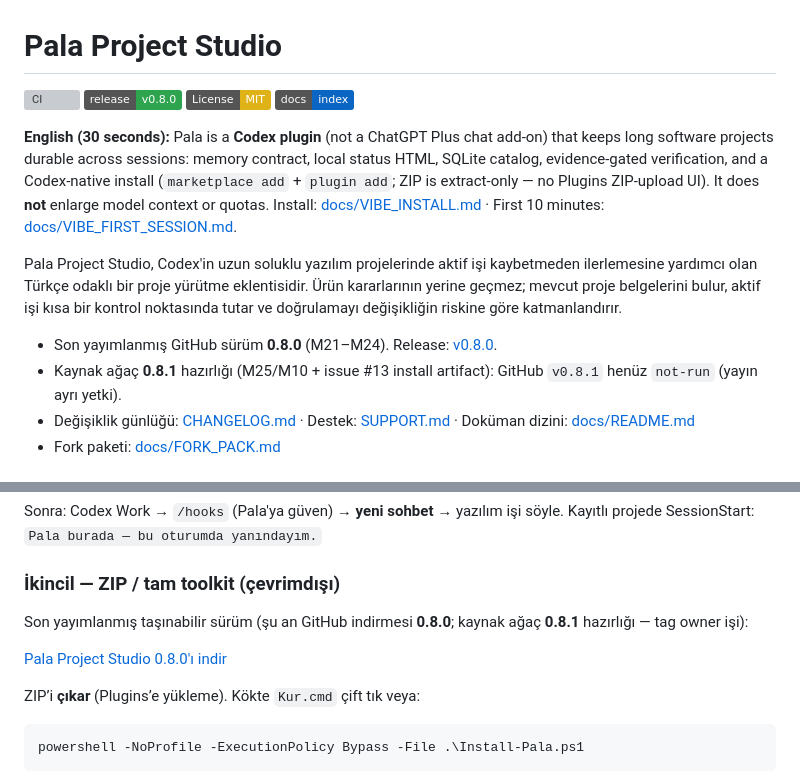
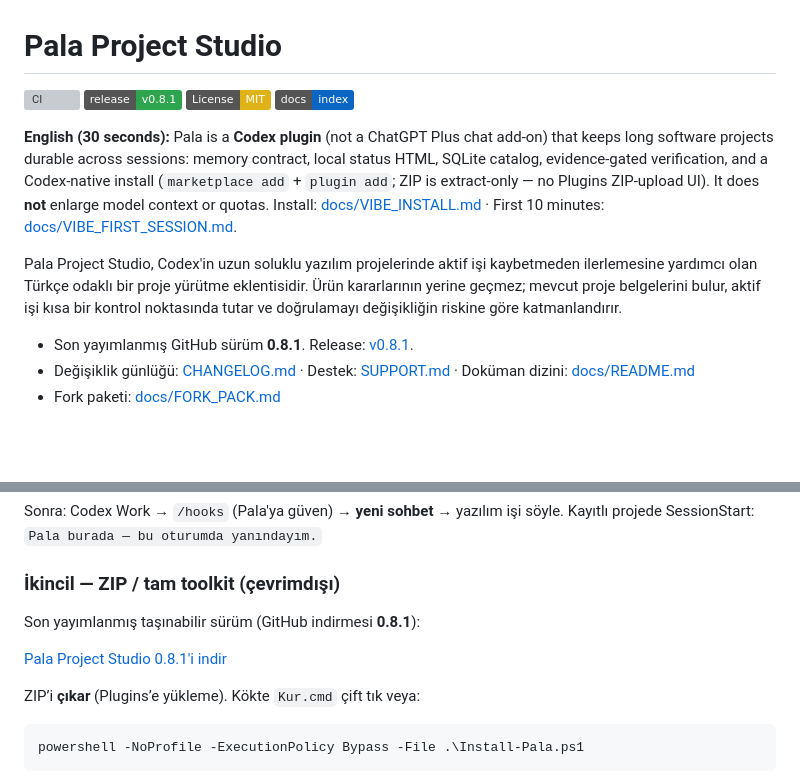
Before and after one commit to trugurpala/pala-project-studio, a Markdown page: README.md, 2 parts joined by grey strips. GitHub-like rendering; badges without logos; blank space fills up the shorter version; grey boxes are pictures that could not be loaded.

Commit message:
docs: point primary download at v0.8.1 and record publish evidence
Co-authored-by: Cursor <cursoragent@cursor.com>

```diff
--- a/README.md
+++ b/README.md
@@ -1,7 +1,7 @@
 # Pala Project Studio
 
 ![CI](https://github.com/trugurpala/pala-project-studio/actions/workflows/quality.yml/badge.svg)
-[![Release v0.8.0](https://img.shields.io/badge/release-v0.8.0-2ea44f)](https://github.com/trugurpala/pala-project-studio/releases/tag/v0.8.0)
+[![Release v0.8.1](https://img.shields.io/badge/release-v0.8.1-2ea44f)](https://github.com/trugurpala/pala-project-studio/releases/tag/v0.8.1)
 [![License: MIT](https://img.shields.io/badge/License-MIT-yellow.svg)](LICENSE)
 [![Docs](https://img.shields.io/badge/docs-index-0A66C2)](docs/README.md)
 
@@ -19,10 +19,8 @@ eklentisidir. Ürün kararlarının yerine geçmez; mevcut proje belgelerini bul
 aktif işi kısa bir kontrol noktasında tutar ve doğrulamayı değişikliğin riskine
 göre katmanlandırır.
 
-- Son yayımlanmış GitHub sürüm **0.8.0** (M21–M24). Release:
-  [v0.8.0](https://github.com/trugurpala/pala-project-studio/releases/tag/v0.8.0).
-- Kaynak ağaç **0.8.1** hazırlığı (M25/M10 + issue #13 install artifact): GitHub
-  `v0.8.1` henüz `not-run` (yayın ayrı yetki).
+- Son yayımlanmış GitHub sürüm **0.8.1**. Release:
+  [v0.8.1](https://github.com/trugurpala/pala-project-studio/releases/tag/v0.8.1).
 - Değişiklik günlüğü: [CHANGELOG.md](CHANGELOG.md) · Destek: [SUPPORT.md](SUPPORT.md)
   · Doküman dizini: [docs/README.md](docs/README.md)
 - Fork paketi: [docs/FORK_PACK.md](docs/FORK_PACK.md)
@@ -54,10 +52,9 @@ Kayıtlı projede SessionStart: `Pala burada — bu oturumda yanındayım.`
 
 ### İkincil — ZIP / tam toolkit (çevrimdışı)
 
-Son yayımlanmış taşınabilir sürüm (şu an GitHub indirmesi **0.8.0**; kaynak
-ağaç **0.8.1** hazırlığı — tag owner işi):
+Son yayımlanmış taşınabilir sürüm (GitHub indirmesi **0.8.1**):
 
-[Pala Project Studio 0.8.0'ı indir](https://github.com/trugurpala/pala-project-studio/releases/latest/download/pala-project-studio-0.8.0.zip)
+[Pala Project Studio 0.8.1'i indir](https://github.com/trugurpala/pala-project-studio/releases/latest/download/pala-project-studio-0.8.1-final.zip)
 
 ZIP’i **çıkar** (Plugins’e yükleme). Kökte `Kur.cmd` çift tık veya:
 
```
Also changed, not shown: STATUS.md (+19 -10 lines).
